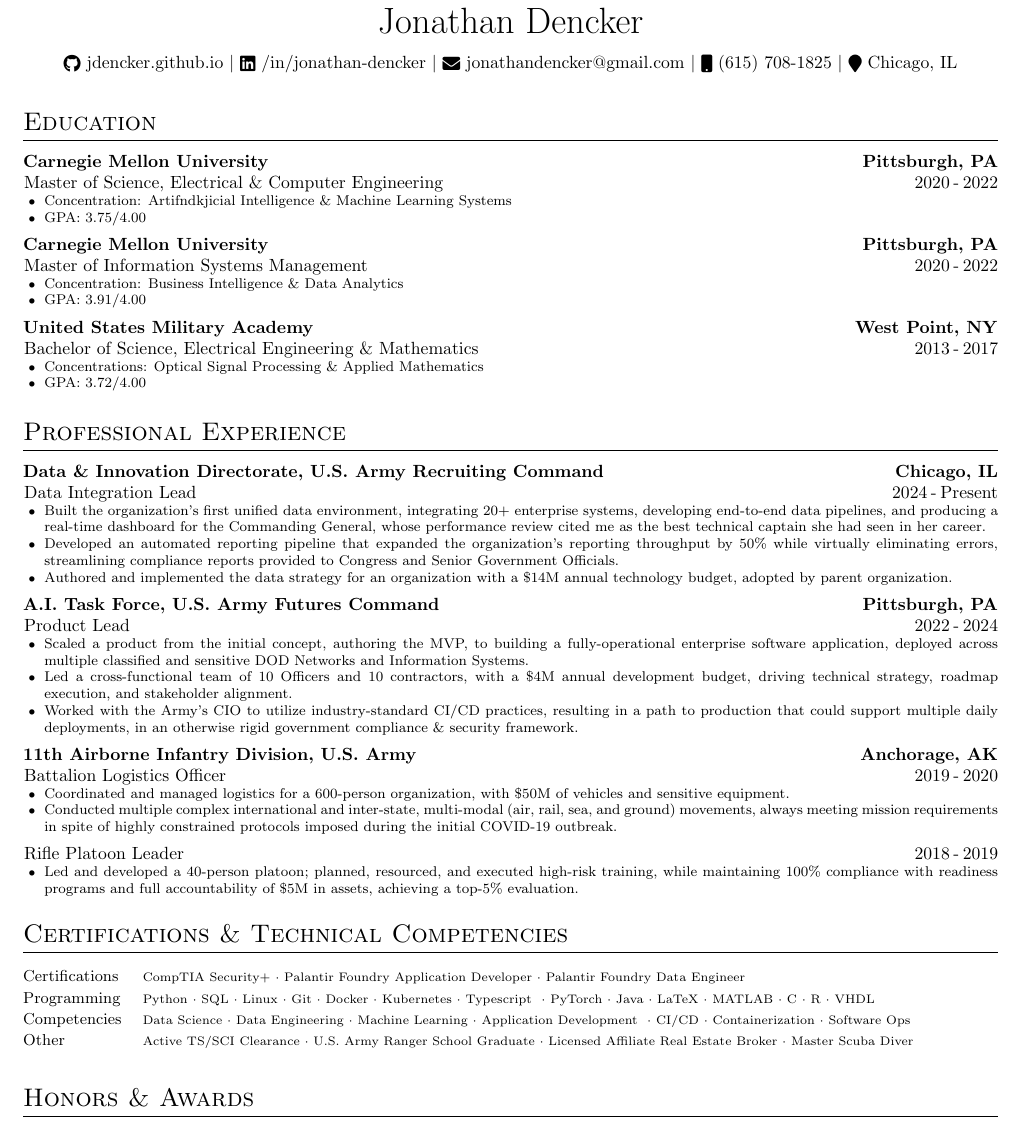
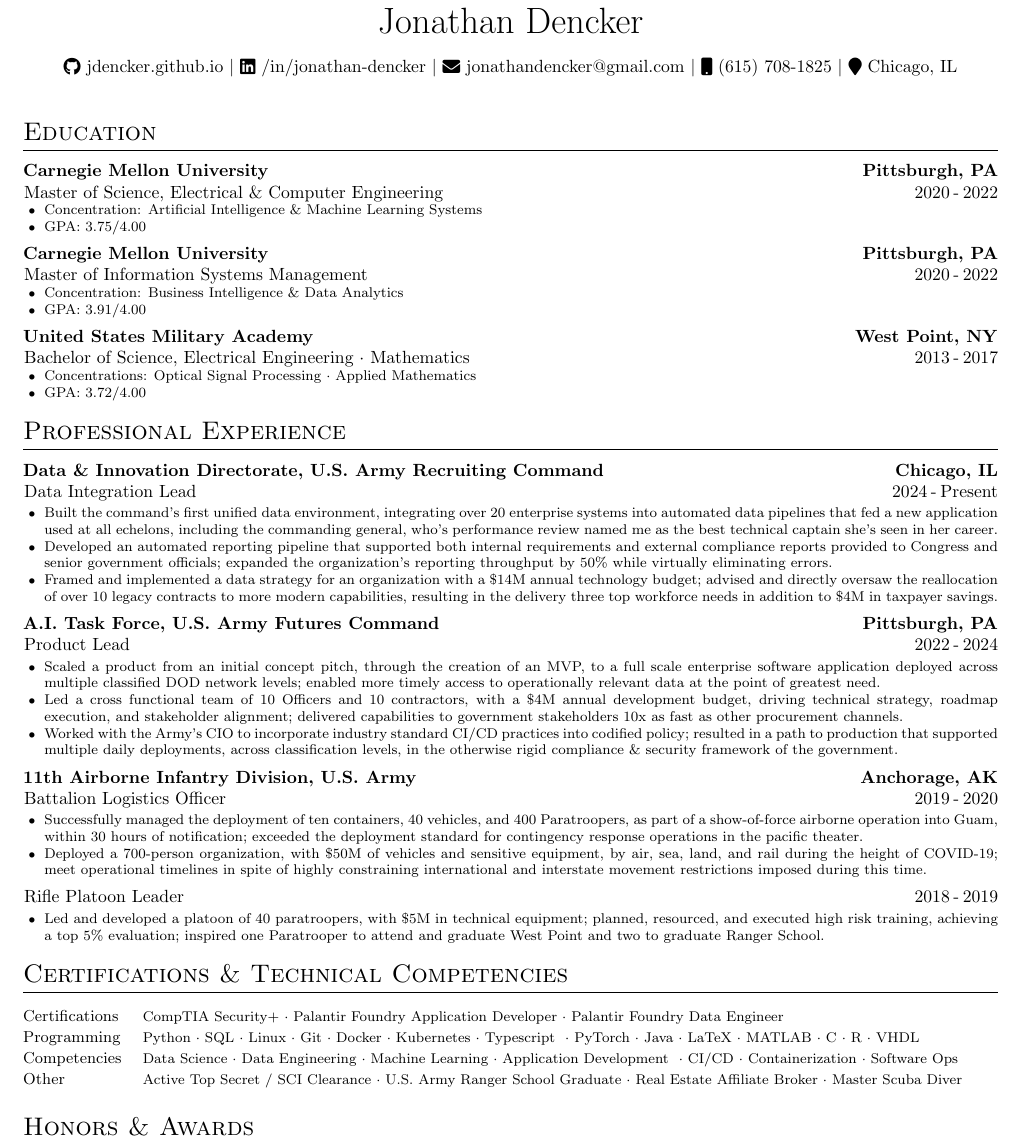
Before and after one commit to jdencker/resume, a LaTeX CV (src/resume.tex): part of the page, cut so that both start at the same text. Compiled offline with pdfLaTeX.

Commit message:
feat(resume): finalize resume

```diff
--- a/src/resume.tex
+++ b/src/resume.tex
@@ -37,8 +37,8 @@
 % Custom itemize environment
 \newenvironment{tightitemize}{%
   \begin{itemize}[
-    itemsep=0pt, % seperation between bullets
-    topsep=0pt, % top & bottom seperation between itemize and bordering elements
+    itemsep=0pt, % separation between bullets
+    topsep=0pt, % top & bottom separation between itemize and bordering elements
     leftmargin=12pt, % left margin in raw pt from left of page
     parsep=0pt,
     partopsep=0pt,
@@ -57,7 +57,7 @@
 %% ----- TITLE ----- %%
 \begin{tabularx}{\linewidth}{@{} C @{}}
 \huge{Jonathan Dencker}
-\\ [8pt]
+\\ [10pt]
 \makebox[\linewidth]{
     \raisebox{-0.1\height}\faGithub\ jdencker.github.io $|$
     \raisebox{-0.1\height}\faLinkedin\ /in/jonathan-dencker $|$
@@ -66,15 +66,14 @@
     \raisebox{-0.1\height}\faMapMarker \ Chicago, IL
 }
 \end{tabularx}
-
-\vspace{18pt}
+\vspace{16pt}
 %% ----- EDUCATION ----- %
 \section{Education}
     \textbf{Carnegie Mellon University  \hfill \textbf{Pittsburgh, PA}} \\
     \hspace*{0.5pt}Master of Science, Electrical \& Computer Engineering \hfill 2020\hspace{2pt}-\hspace{2pt}2022 \\
         \vspace{-18pt}
         \begin{tightitemize}
-            \item Concentration: Artifndkjicial Intelligence \& Machine Learning Systems
+            \item Concentration: Artificial Intelligence \& Machine Learning Systems
             \item GPA: 3.75/4.00
         \end{tightitemize}
         \vspace{-2pt}
@@ -87,59 +86,58 @@
         \end{tightitemize}
         \vspace{-2pt}
     \textbf{United States Military Academy \hfill West Point, NY} \\
-    \hspace*{0.5pt}Bachelor of Science, Electrical Engineering \& Mathematics \hfill 2013\hspace{2pt}-\hspace{2pt}2017 \\
+    \hspace*{0.5pt}Bachelor of Science, Electrical Engineering $\cdot$ Mathematics \hfill 2013\hspace{2pt}-\hspace{2pt}2017 \\
         \vspace{-18pt}
         \begin{tightitemize}
-            \item Concentrations: Optical Signal Processing \& Applied Mathematics
+            \item Concentrations: Optical Signal Processing $\cdot$ Applied Mathematics
             \item GPA: 3.72/4.00
         \end{tightitemize}
-\bigskip
+\medskip
 %% ----- EXPERIENCE ----- %
 \section{Professional Experience}
     \textbf{Data \& Innovation Directorate, U.S. Army Recruiting Command} \hfill \textbf{Chicago, IL} \\
     \hspace*{0.5pt}Data Integration Lead \hfill 2024\hspace{2pt}-\hspace{2pt}Present \\
-        \vspace{-18pt}
+        \vspace{-16pt}
         \begin{tightitemize}
-            \item Built the organization's first unified data environment, integrating 20+ enterprise systems, developing end-to-end data pipelines, and producing a real-time dashboard for the Commanding General, whose performance review cited me as the best technical captain she had seen in her career.
-            \item Developed an automated reporting pipeline that expanded the organization's reporting throughput by 50\% while virtually eliminating errors, streamlining compliance reports provided to Congress and Senior Government Officials.
-            \item Authored and implemented the data strategy for an organization with a \$14M annual technology budget, adopted by parent organization.
+            \item Built the command’s first unified data environment, integrating over 20 enterprise systems into automated data pipelines that fed a new application used at all echelons, including the commanding general, who's performance review named me as the best technical captain she's seen in her career.
+            \item Developed an automated reporting pipeline that supported both internal requirements and external compliance reports provided to Congress and senior government officials; expanded the organization's reporting throughput by 50\% while virtually eliminating errors.
+            \item Framed and implemented a data strategy for an organization with a \$14M annual technology budget; advised and directly oversaw the reallocation of over 10 legacy contracts to more modern capabilities, resulting in the delivery three top workforce needs in addition to \$4M in taxpayer savings.
         \end{tightitemize}
         \vspace{-2pt}
     \textbf{A.I. Task Force, U.S. Army Futures Command}  \hfill \textbf{Pittsburgh, PA} \\
     \hspace*{0.5pt}Product Lead \hfill 2022\hspace{2pt}-\hspace{2pt}2024 \\
-        \vspace{-18pt}
+        \vspace{-16pt}
         \begin{tightitemize}
-            \item \footnotesize Scaled a product from the initial concept, authoring the MVP, to building a fully-operational enterprise software application, deployed across multiple classified and sensitive DOD Networks and Information Systems.
-            \item \footnotesize Led a cross-functional team of 10 Officers and 10 contractors, with a \$4M annual development budget, driving technical strategy, roadmap execution, and stakeholder alignment.
-            \item \footnotesize Worked with the Army's CIO to utilize industry-standard CI/CD practices, resulting in a path to production that could support multiple daily deployments, in an otherwise rigid government compliance \& security framework.
+            \item Scaled a product from an initial concept pitch, through the creation of an MVP, to a full scale enterprise software application deployed across multiple classified DOD network levels; enabled more timely access to operationally relevant data at the point of greatest need.
+            \item Led a cross functional team of 10 Officers and 10 contractors, with a \$4M annual development budget, driving technical strategy, roadmap execution, and stakeholder alignment; delivered capabilities to government stakeholders 10x as fast as other procurement channels.
+            \item Worked with the Army's CIO to incorporate industry standard CI/CD practices into codified policy; resulted in a path to production that supported multiple daily deployments, across classification levels, in the otherwise rigid compliance \& security framework of the government.
         \end{tightitemize}
         \vspace{-2pt}
     \textbf{11th Airborne Infantry Division, U.S. Army} \hfill \textbf{Anchorage, AK} \\
     \hspace*{0.5pt}Battalion Logistics Officer \hfill  2019\hspace{2pt}-\hspace{2pt}2020 \\
-        \vspace{-18pt}
+        \vspace{-16pt}
         \begin{tightitemize}
-            \item \footnotesize Coordinated and managed logistics for a 600-person organization, with \$50M of vehicles and sensitive equipment.
-            \item \footnotesize Conducted multiple complex international and inter-state, multi-modal (air, rail, sea, and ground) movements, always meeting mission requirements in spite of highly constrained protocols imposed during the initial COVID-19 outbreak.
+            \item Successfully managed the deployment of ten containers, 40 vehicles, and 400 Paratroopers, as part of a show-of-force airborne operation into Guam, within 30 hours of notification; exceeded the deployment standard for contingency response operations in the pacific theater.
+            \item Deployed a 700-person organization, with \$50M of vehicles and sensitive equipment, by air, sea, land, and rail during the height of COVID-19; meet operational timelines in spite of highly constraining international and interstate movement restrictions imposed during this time.
         \end{tightitemize}
         \vspace{-2pt}
     \hspace*{0.5pt}Rifle Platoon Leader \hfill 2018\hspace{2pt}-\hspace{2pt}2019 \\
-        \vspace{-18pt}
+        \vspace{-16pt}
         \begin{tightitemize}
-            \item \footnotesize Led and developed a 40-person platoon; planned, resourced, and executed high-risk training, while maintaining 100\% compliance with readiness programs and full accountability of \$5M in assets, achieving a top-5\% evaluation.
+            \item Led and developed a platoon of 40 paratroopers, with \$5M in technical equipment; planned, resourced, and executed high risk training, achieving a top 5\% evaluation; inspired one Paratrooper to attend and graduate West Point and two to graduate Ranger School.
         \end{tightitemize}
-        \vspace{-2pt}
-\bigskip
+\medskip
 %% ------ SKILLS ----- %
 \section{Certifications \& Technical Competencies}
     \begin{tabularx}{\linewidth}{@{}l X@{}}
-        \small Certifications &  \scriptsize{CompTIA Security+ $\cdot$ Palantir Foundry Application Developer $\cdot$ Palantir Foundry Data Engineer}\\
-        \small Programming &  \scriptsize{Python $\cdot$ SQL $\cdot$ Linux $\cdot$ Git $\cdot$ Docker $\cdot$ Kubernetes $\cdot$ Typescript \
-                                            $\cdot$ PyTorch $\cdot$ Java $\cdot$ LaTeX $\cdot$ MATLAB $\cdot$ C $\cdot$ R $\cdot$ VHDL}\\
-        \small Competencies & \scriptsize{Data Science $\cdot$ Data Engineering $\cdot$ Machine Learning $\cdot$ Application Development \
-                                            $\cdot$ CI/CD $\cdot$ Containerization $\cdot$ Software Ops} \\
-        \small Other & \scriptsize{Active TS/SCI Clearance $\cdot$ U.S. Army Ranger School Graduate $\cdot$ Licensed Affiliate Real Estate Broker $\cdot$ Master Scuba Diver} \\
+        \small Certifications &  \footnotesize CompTIA Security+ $\cdot$ Palantir Foundry Application Developer $\cdot$ Palantir Foundry Data Engineer\\
+        \small Programming &  \footnotesize Python $\cdot$ SQL $\cdot$ Linux $\cdot$ Git $\cdot$ Docker $\cdot$ Kubernetes $\cdot$ Typescript \
+                                            $\cdot$ PyTorch $\cdot$ Java $\cdot$ LaTeX $\cdot$ MATLAB $\cdot$ C $\cdot$ R $\cdot$ VHDL\\
+        \small Competencies & \footnotesize Data Science $\cdot$ Data Engineering $\cdot$ Machine Learning $\cdot$ Application Development \
+                                            $\cdot$ CI/CD $\cdot$ Containerization $\cdot$ Software Ops \\
+        \small Other & \footnotesize Active Top Secret / SCI Clearance $\cdot$ U.S. Army Ranger School Graduate $\cdot$ Real Estate Affiliate Broker $\cdot$ Master Scuba Diver \\
     \end{tabularx}
-\bigskip
+\medskip
 %% ------ HONORS & AWARDS ----- %
 \section{Honors \& Awards}
     \begin{tabularx}{\linewidth}{@{}l X@{}}
```
Also changed, not shown: lint-config.yml (+14 -2 lines), src/resume.tex (2 more changed lines).
